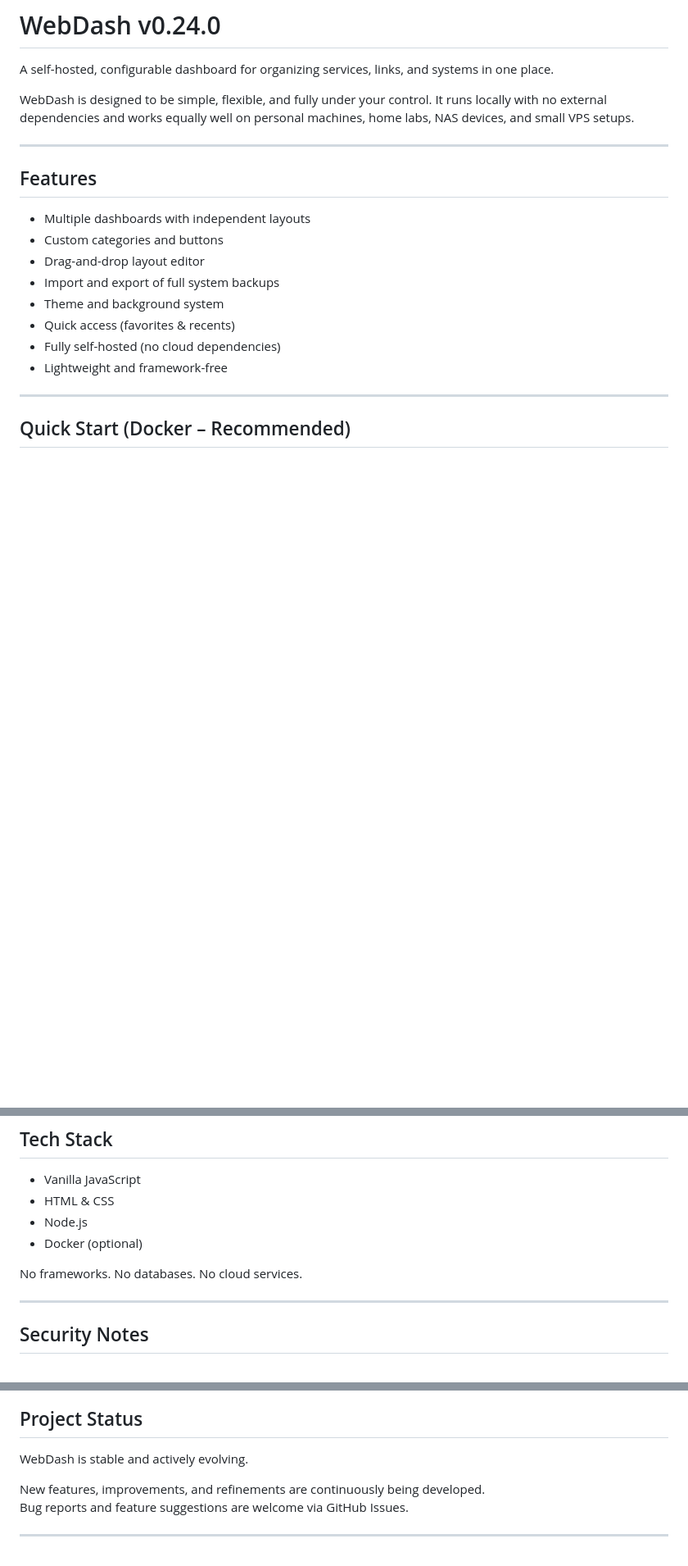
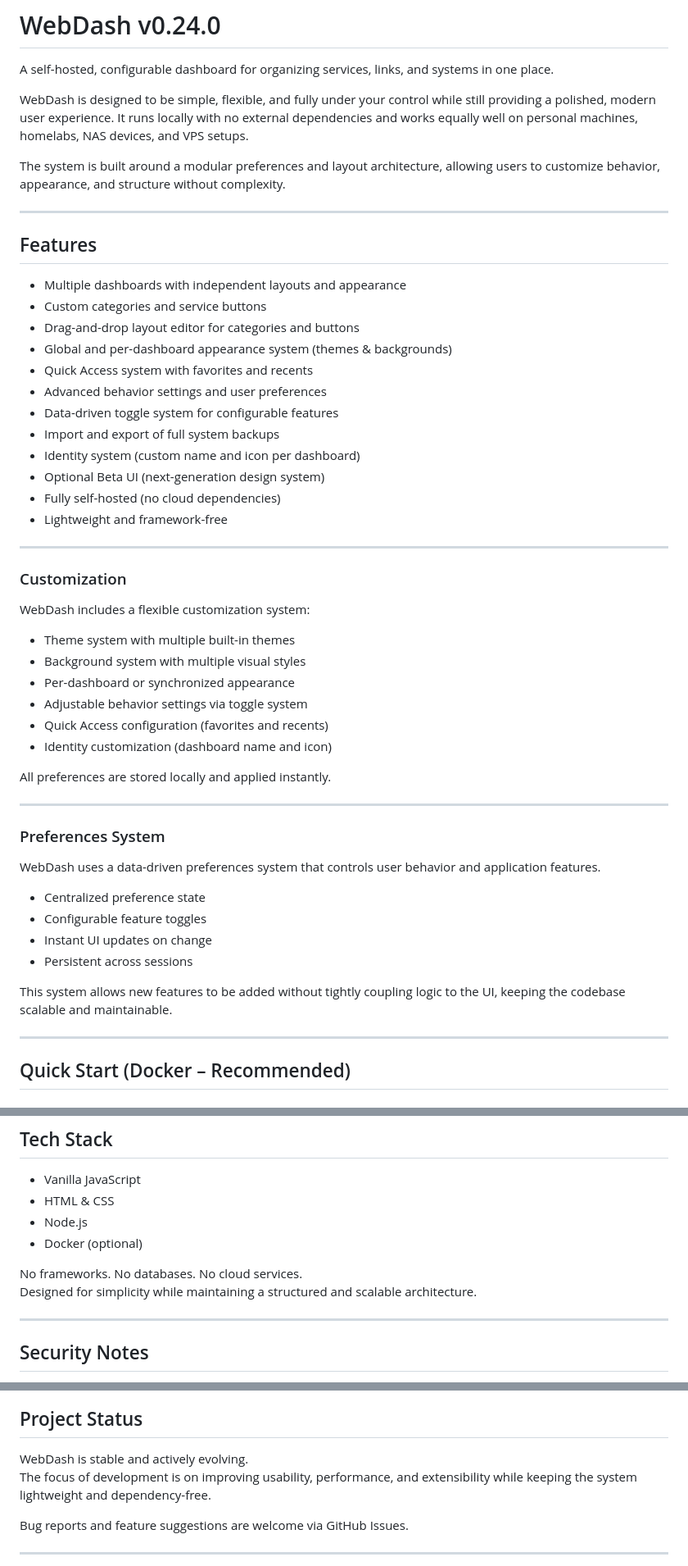
Before and after one commit to SladeDK/Webdash, a Markdown page: README.md, 3 parts joined by grey strips. Shown at 82% size. Rendered like a GitHub page; blank space fills up the shorter version.

Commit message:
feat: Update README with enhanced feature descriptions and customization details

```diff
--- a/README.md
+++ b/README.md
@@ -2,23 +2,56 @@
 
 A self-hosted, configurable dashboard for organizing services, links, and systems in one place.
 
-WebDash is designed to be simple, flexible, and fully under your control. It runs locally with no external dependencies and works equally well on personal machines, home labs, NAS devices, and small VPS setups.
+WebDash is designed to be simple, flexible, and fully under your control while still providing a polished, modern user experience. It runs locally with no external dependencies and works equally well on personal machines, homelabs, NAS devices, and VPS setups.
+
+The system is built around a modular preferences and layout architecture, allowing users to customize behavior, appearance, and structure without complexity.
 
 ---
 
 ## Features
 
-- Multiple dashboards with independent layouts
-- Custom categories and buttons
-- Drag-and-drop layout editor
+- Multiple dashboards with independent layouts and appearance
+- Custom categories and service buttons
+- Drag-and-drop layout editor for categories and buttons
+- Global and per-dashboard appearance system (themes & backgrounds)
+- Quick Access system with favorites and recents
+- Advanced behavior settings and user preferences
+- Data-driven toggle system for configurable features
 - Import and export of full system backups
-- Theme and background system
-- Quick access (favorites & recents)
+- Identity system (custom name and icon per dashboard)
+- Optional Beta UI (next-generation design system)
 - Fully self-hosted (no cloud dependencies)
 - Lightweight and framework-free
 
 ---
 
+### Customization
+
+WebDash includes a flexible customization system:
+
+- Theme system with multiple built-in themes
+- Background system with multiple visual styles
+- Per-dashboard or synchronized appearance
+- Adjustable behavior settings via toggle system
+- Quick Access configuration (favorites and recents)
+- Identity customization (dashboard name and icon)
+
+All preferences are stored locally and applied instantly.
+
+---
+
+### Preferences System
+
+WebDash uses a data-driven preferences system that controls user behavior and application features.
+
+- Centralized preference state
+- Configurable feature toggles
+- Instant UI updates on change
+- Persistent across sessions
+
+This system allows new features to be added without tightly coupling logic to the UI, keeping the codebase scalable and maintainable.
+
+---
 ## Quick Start (Docker – Recommended)
 
 ### Prerequisites
@@ -107,6 +140,7 @@ Once running, WebDash does not require internet access.
 - Docker (optional)
 
 No frameworks. No databases. No cloud services.
+Designed for simplicity while maintaining a structured and scalable architecture.
 
 ---
 
@@ -148,8 +182,8 @@ v0.19.0
 ## Project Status
 
 WebDash is stable and actively evolving.
+The focus of development is on improving usability, performance, and extensibility while keeping the system lightweight and dependency-free.
 
-New features, improvements, and refinements are continuously being developed.
 Bug reports and feature suggestions are welcome via GitHub Issues.
 
 ---
```
